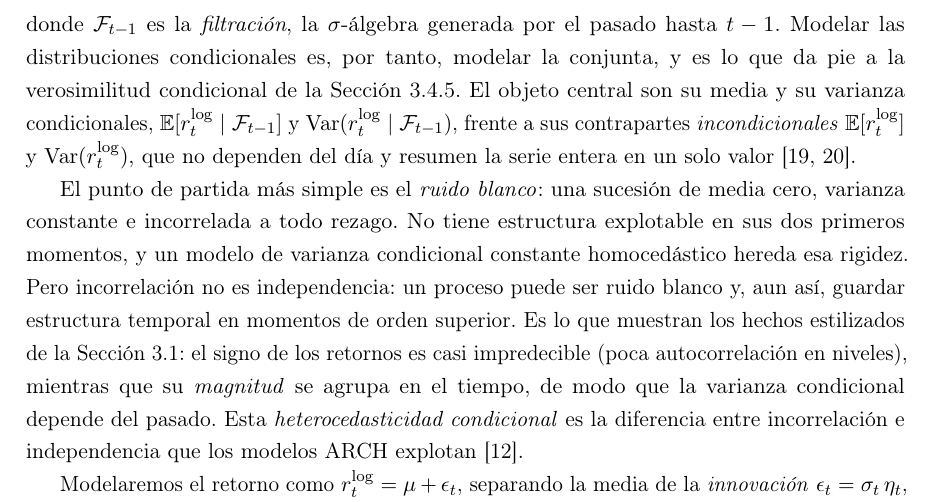
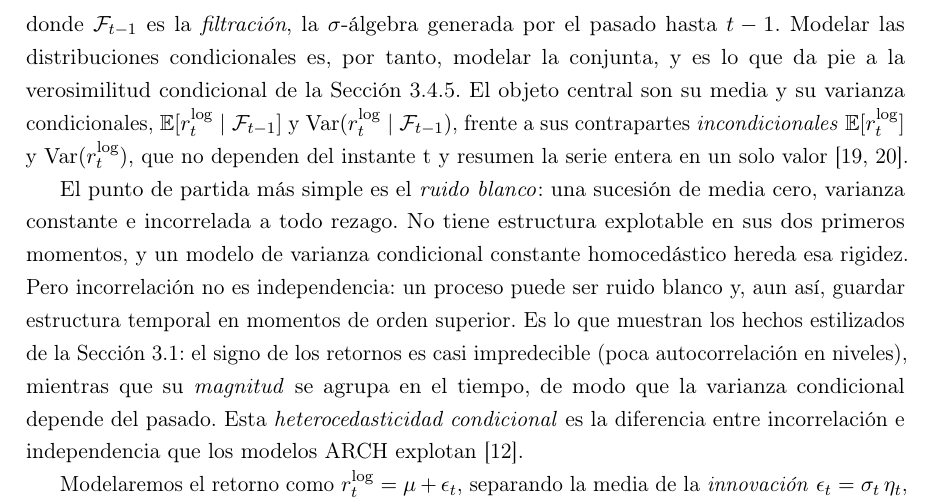
Before and after one commit to RaquelGarciah/Real-time-statistical-supervision-of-an-AI-trading-agent, a LaTeX thesis (tesis/main.tex, which reads tesis/chapters/03_marco_teorico.tex): part of page 18 of 50, cut so that both start at the same text. Compiled offline with pdfLaTeX.

Commit message:
wip(tesis): autosave 2026-06-18 19:24

```diff
--- a/tesis/chapters/03_marco_teorico.tex
+++ b/tesis/chapters/03_marco_teorico.tex
@@ -292,7 +292,7 @@ Una serie de retornos financieros es una realización de un \emph{proceso estoc
 \[
 \Prob\big(r^{\log}_{1:T}\big) \;=\; \prod_{t=1}^{T} \Prob\big(\reglog \mid \mathcal{F}_{t-1}\big),
 \]
-donde $\mathcal{F}_{t-1}$ es la \emph{filtración}, la $\sigma$-álgebra generada por el pasado hasta $t-1$. Modelar las distribuciones condicionales es, por tanto, modelar la conjunta, y es lo que da pie a la verosimilitud condicional de la Sección~\ref{sec:garch-mv}. El objeto central son su media y su varianza condicionales, $\E[\reglog \mid \mathcal{F}_{t-1}]$ y $\Var(\reglog \mid \mathcal{F}_{t-1})$, frente a sus contrapartes \emph{incondicionales} $\E[\reglog]$ y $\Var(\reglog)$, que no dependen del día y resumen la serie entera en un solo valor \cite{hamilton1994, tsay2010}.
+donde $\mathcal{F}_{t-1}$ es la \emph{filtración}, la $\sigma$-álgebra generada por el pasado hasta $t-1$. Modelar las distribuciones condicionales es, por tanto, modelar la conjunta, y es lo que da pie a la verosimilitud condicional de la Sección~\ref{sec:garch-mv}. El objeto central son su media y su varianza condicionales, $\E[\reglog \mid \mathcal{F}_{t-1}]$ y $\Var(\reglog \mid \mathcal{F}_{t-1})$, frente a sus contrapartes \emph{incondicionales} $\E[\reglog]$ y $\Var(\reglog)$, que no dependen del instante t y resumen la serie entera en un solo valor \cite{hamilton1994, tsay2010}.
 
 El punto de partida más simple es el \emph{ruido blanco}: una sucesión de media cero, varianza constante e incorrelada a todo rezago. No tiene estructura explotable en sus dos primeros momentos, y un modelo de varianza condicional constante homocedástico hereda esa rigidez. Pero incorrelación no es independencia: un proceso puede ser ruido blanco y, aun así, guardar estructura temporal en momentos de orden superior. Es lo que muestran los hechos estilizados de la Sección~\ref{sec:preliminares}: el signo de los retornos es casi impredecible (poca autocorrelación en niveles), mientras que su \emph{magnitud} se agrupa en el tiempo, de modo que la varianza condicional depende del pasado. Esta \emph{heterocedasticidad condicional} es la diferencia entre incorrelación e independencia que los modelos ARCH explotan \cite{cont2001}.
 
```
